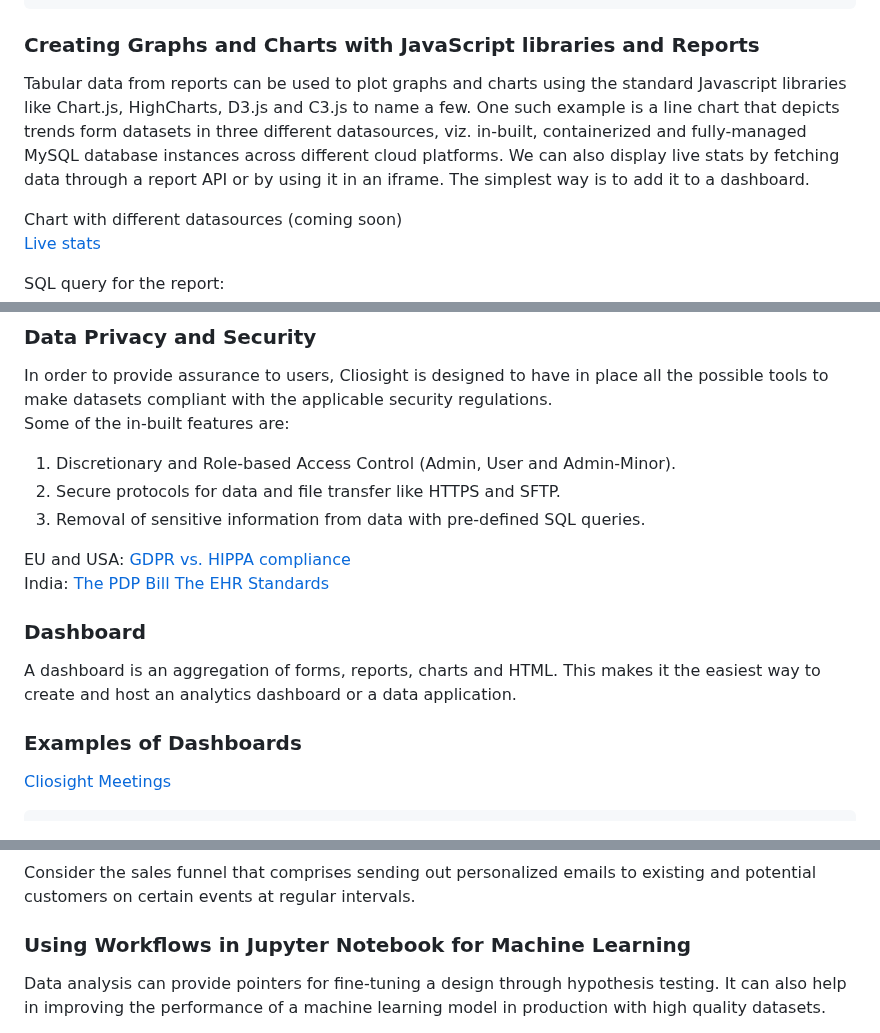
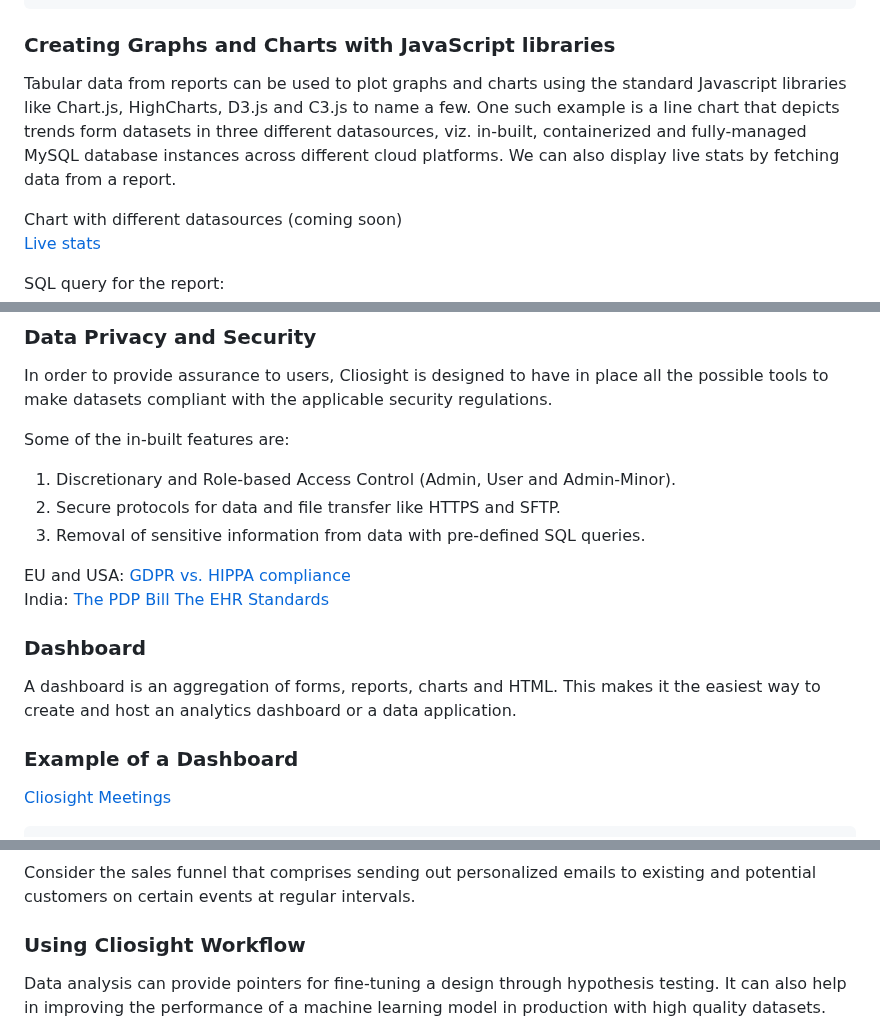
Before and after one commit to cliosight/cliosight_templates, a Markdown page: overview.md, 3 parts joined by grey strips. Drawn GitHub-style.

````diff
--- a/overview.md
+++ b/overview.md
@@ -141,8 +141,8 @@ group by c.id limit {{startIndex}}, {{pageSize}};
 }
 ```
 
-### Creating Graphs and Charts with JavaScript libraries and Reports <a name="graphs"></a>
-Tabular data from reports can be used to plot graphs and charts using the standard Javascript libraries like Chart.js, HighCharts, D3.js and C3.js to name a few. One such example is a line chart that depicts trends form datasets in three different datasources, viz. in-built, containerized and fully-managed MySQL database instances across different cloud platforms. We can also display live stats by fetching data through a report API or by using it in an iframe. The simplest way is to add it to a dashboard.
+### Creating Graphs and Charts with JavaScript libraries <a name="graphs"></a>
+Tabular data from reports can be used to plot graphs and charts using the standard Javascript libraries like Chart.js, HighCharts, D3.js and C3.js to name a few. One such example is a line chart that depicts trends form datasets in three different datasources, viz. in-built, containerized and fully-managed MySQL database instances across different cloud platforms. We can also display live stats by fetching data from a report.
 
 Chart with different datasources (coming soon)
 [Live stats](https://app.cliosight.com/app/reports/85/show/public?noNavbar=true)
@@ -187,6 +187,7 @@ This approach ensures that the primary table and associated sub-form tables rece
 
 ### Data Privacy and Security <a name="security"></a>
 In order to provide assurance to users, Cliosight is designed to have in place all the possible tools to make datasets compliant with the applicable security regulations.
+
 Some of the in-built features are:
 1. Discretionary and Role-based Access Control (Admin, User and Admin-Minor).
 2. Secure protocols for data and file transfer like HTTPS and SFTP.
@@ -198,7 +199,7 @@ India: [The PDP Bill](https://www.meity.gov.in/writereaddata/files/The%20Digital
 
 ### Dashboard <a name="dashboard"></a>
 A dashboard is an aggregation of forms, reports, charts and HTML. This makes it the easiest way to create and host an analytics dashboard or a data application.
-### Examples of Dashboards <a name="dashboard_example"></a>
+### Example of a Dashboard <a name="dashboard_example"></a>
 
 [Cliosight Meetings](https://app.cliosight.com/app/dashboards/49/show/public?noNavbar=true)
 
@@ -335,7 +336,7 @@ A workflow in Cliosight is an aggregation of jobs and triggers. Since it can be
 ### Example of a Workflow - Executing daily sales operational tasks <a name="workflowexamples"></a>
 Consider the sales funnel that comprises sending out personalized emails to existing and potential customers on certain events at regular intervals.
 
-### Using Workflows in Jupyter Notebook for Machine Learning <a name="python"></a>
+### Using Cliosight Workflow <a name="python"></a>
 Data analysis can provide pointers for fine-tuning a design through hypothesis testing. It can also help in improving the performance of a machine learning model in production with high quality datasets.
 
 Being able to create a workflow by combining repetitive tasks using a simple JSON configuration can speed up a project powered by data analytics and machine learning. Cliosight's components can be created instantly in external applications.
````
